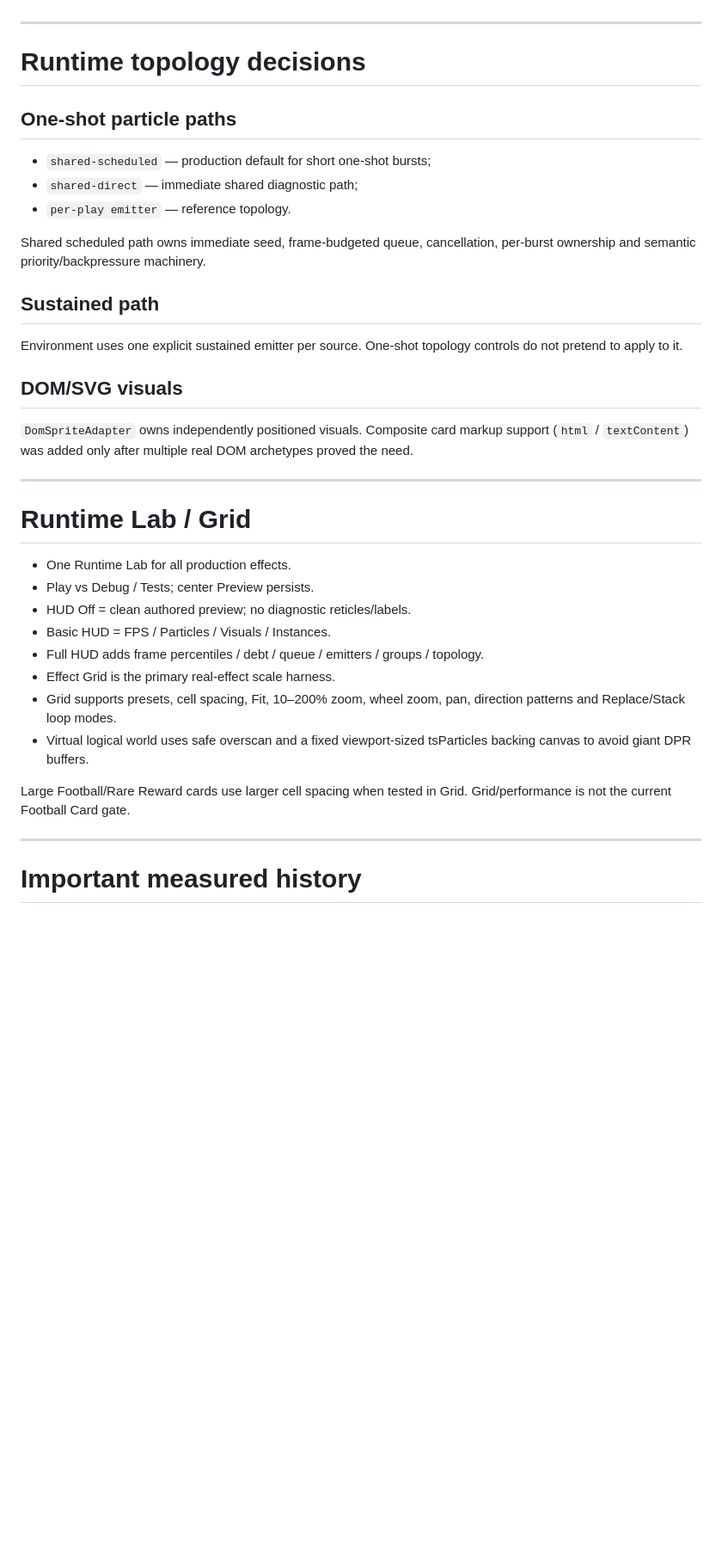
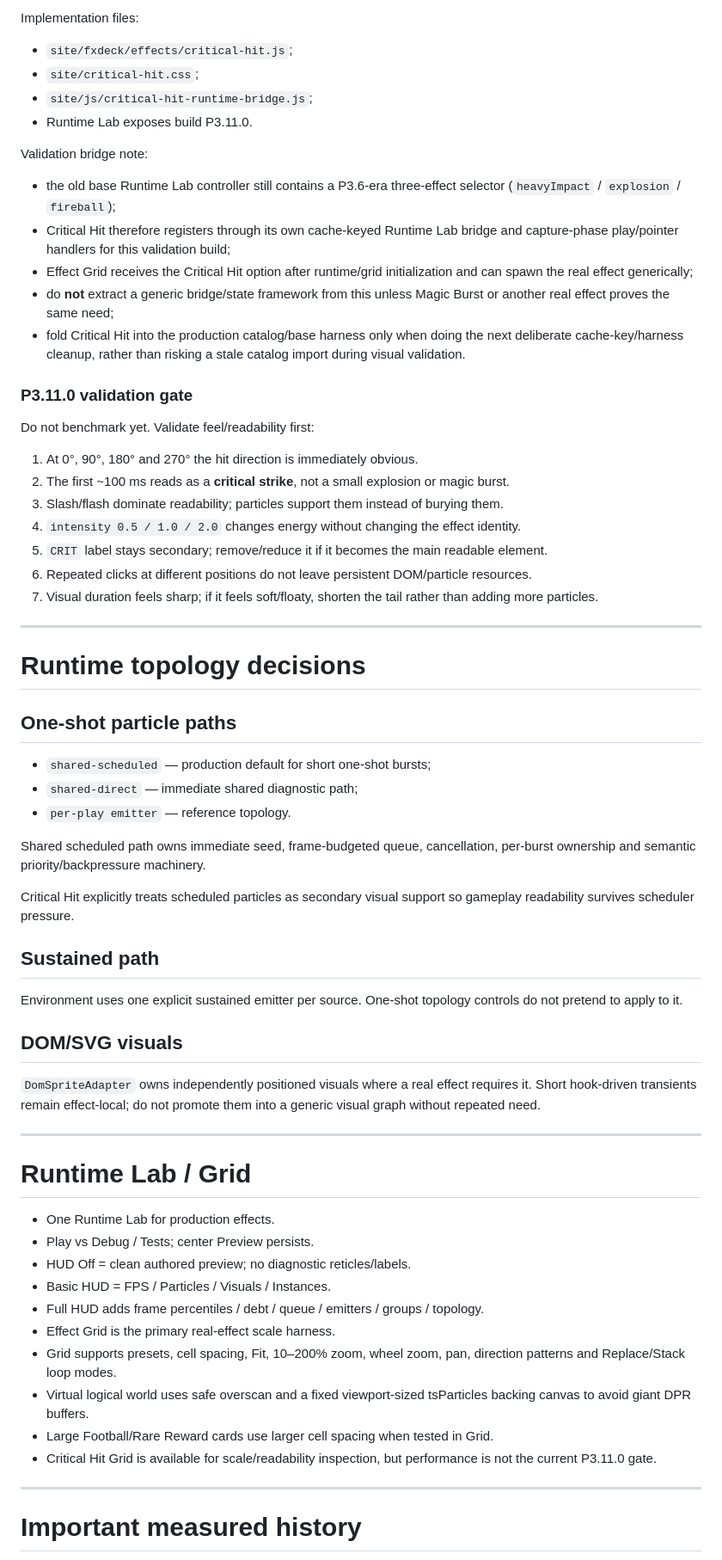
Before and after one commit to bartuom/motiondevelopment, a Markdown page: FXDECK_STATE.md, the part around one of its changes. Shown at 86% size. Rendered like a GitHub page; blank space fills up the shorter version.

```diff
--- a/FXDECK_STATE.md
+++ b/FXDECK_STATE.md
@@ -196,3 +228,26 @@ If this visual direction is accepted, next work is effect-local polish only (pla
+Implementation files:
+- `site/fxdeck/effects/critical-hit.js`;
+- `site/critical-hit.css`;
+- `site/js/critical-hit-runtime-bridge.js`;
+- Runtime Lab exposes build P3.11.0.
+
+Validation bridge note:
+- the old base Runtime Lab controller still contains a P3.6-era three-effect selector (`heavyImpact` / `explosion` / `fireball`);
+- Critical Hit therefore registers through its own cache-keyed Runtime Lab bridge and capture-phase play/pointer handlers for this validation build;
+- Effect Grid receives the Critical Hit option after runtime/grid initialization and can spawn the real effect generically;
+- do **not** extract a generic bridge/state framework from this unless Magic Burst or another real effect proves the same need;
+- fold Critical Hit into the production catalog/base harness only when doing the next deliberate cache-key/harness cleanup, rather than risking a stale catalog import during visual validation.
+
+### P3.11.0 validation gate
+
+Do not benchmark yet. Validate feel/readability first:
+1. At 0°, 90°, 180° and 270° the hit direction is immediately obvious.
+2. The first ~100 ms reads as a **critical strike**, not a small explosion or magic burst.
+3. Slash/flash dominate readability; particles support them instead of burying them.
+4. `intensity 0.5 / 1.0 / 2.0` changes energy without changing the effect identity.
+5. `CRIT` label stays secondary; remove/reduce it if it becomes the main readable element.
+6. Repeated clicks at different positions do not leave persistent DOM/particle resources.
+7. Visual duration feels sharp; if it feels soft/floaty, shorten the tail rather than adding more particles.
 
 ---
 
@@ -205,17 +260,19 @@ If this visual direction is accepted, next work is effect-local polish only (pla
 
 Shared scheduled path owns immediate seed, frame-budgeted queue, cancellation, per-burst ownership and semantic priority/backpressure machinery.
 
+Critical Hit explicitly treats scheduled particles as secondary visual support so gameplay readability survives scheduler pressure.
+
 ## Sustained path
 Environment uses one explicit sustained emitter per source. One-shot topology controls do not pretend to apply to it.
 
 ## DOM/SVG visuals
-`DomSpriteAdapter` owns independently positioned visuals. Composite card markup support (`html` / `textContent`) was added only after multiple real DOM archetypes proved the need.
+`DomSpriteAdapter` owns independently positioned visuals where a real effect requires it. Short hook-driven transients remain effect-local; do not promote them into a generic visual graph without repeated need.
 
 ---
 
 # Runtime Lab / Grid
 
-- One Runtime Lab for all production effects.
+- One Runtime Lab for production effects.
 - Play vs Debug / Tests; center Preview persists.
 - HUD Off = clean authored preview; no diagnostic reticles/labels.
 - Basic HUD = FPS / Particles / Visuals / Instances.
@@ -223,8 +280,8 @@ Environment uses one explicit sustained emitter per source. One-shot topology co
 - Effect Grid is the primary real-effect scale harness.
 - Grid supports presets, cell spacing, Fit, 10–200% zoom, wheel zoom, pan, direction patterns and Replace/Stack loop modes.
 - Virtual logical world uses safe overscan and a fixed viewport-sized tsParticles backing canvas to avoid giant DPR buffers.
-
-Large Football/Rare Reward cards use larger cell spacing when tested in Grid. Grid/performance is not the current Football Card gate.
+- Large Football/Rare Reward cards use larger cell spacing when tested in Grid.
+- Critical Hit Grid is available for scale/readability inspection, but performance is not the current P3.11.0 gate.
 
 ---
 
```
Also changed, not shown: other parts of FXDECK_STATE.md (+73 -35 lines).
